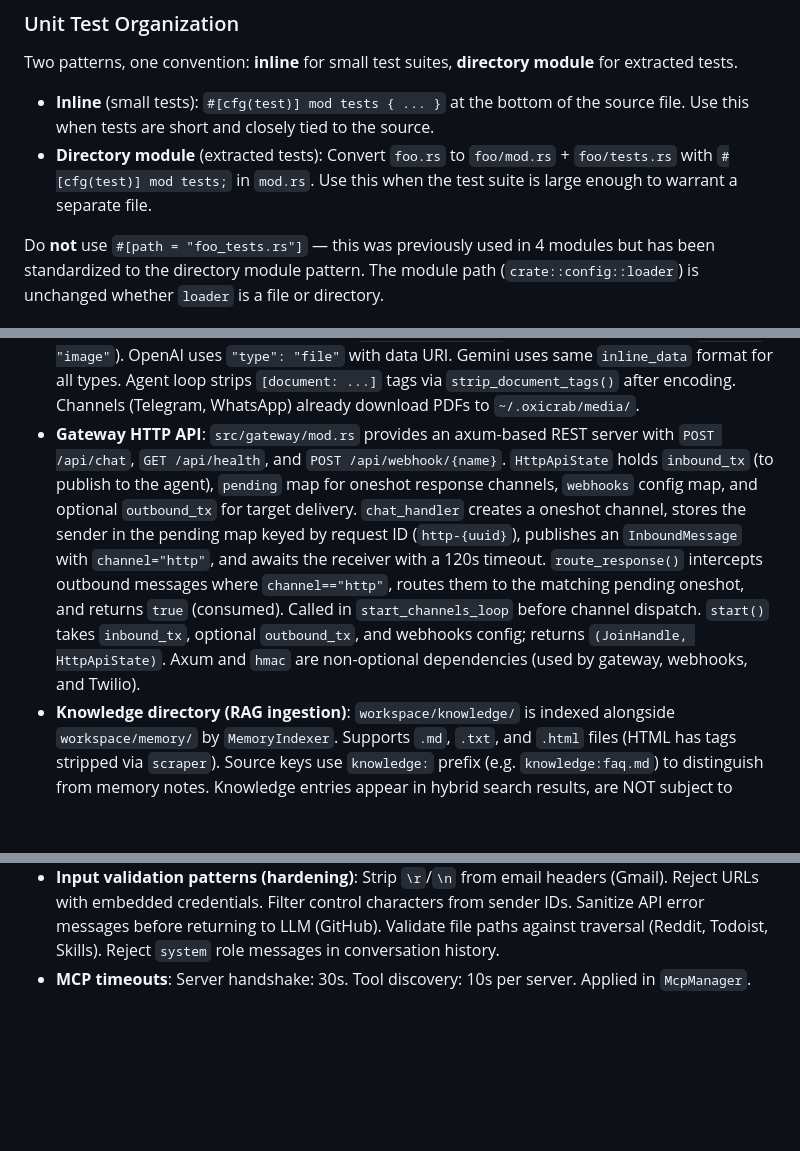
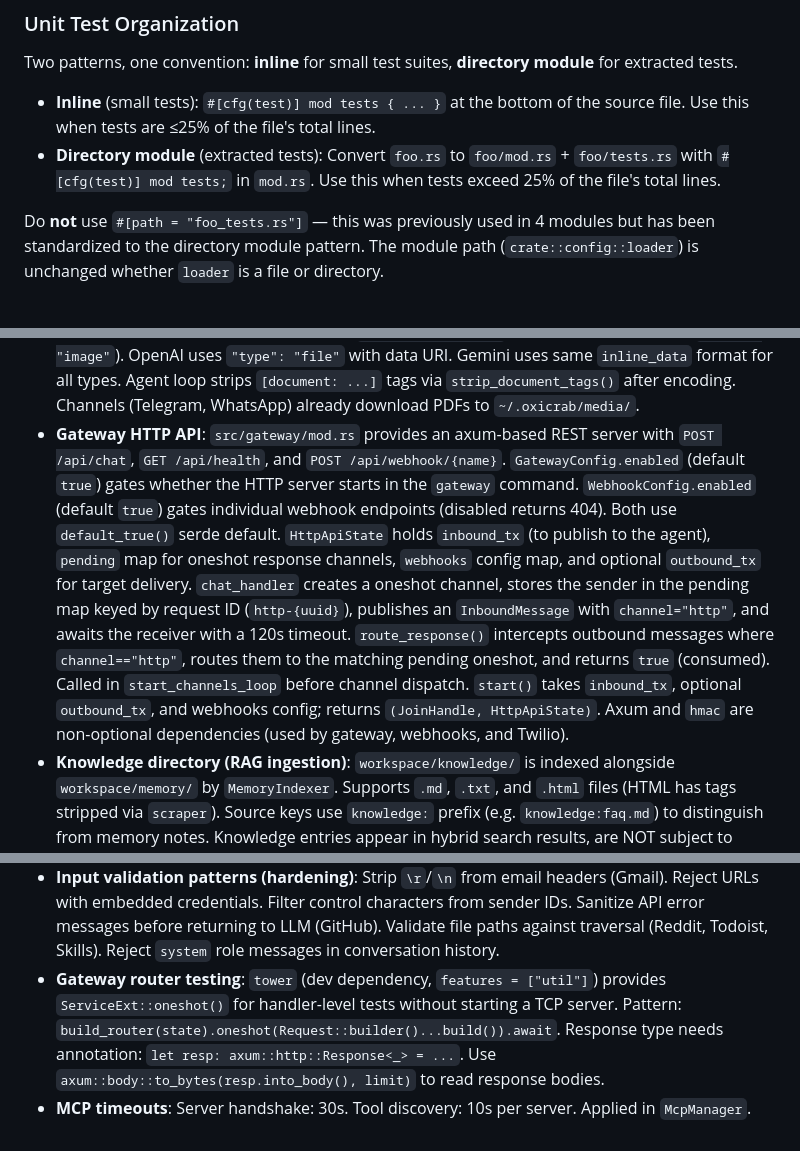
Before and after one commit to oxicrab/oxicrab, a Markdown page: CLAUDE.md, 3 parts joined by grey strips. Rendered like a GitHub page; blank space fills up the shorter version.

Commit message:
docs: update CLAUDE.md for test split threshold, gateway flags, and router testing

```diff
--- a/CLAUDE.md
+++ b/CLAUDE.md
@@ -112,8 +112,8 @@ See [ARCHITECTURE.md](ARCHITECTURE.md) for detailed implementation docs.
 ### Unit Test Organization
 Two patterns, one convention: **inline** for small test suites, **directory module** for extracted tests.
 
-- **Inline** (small tests): `#[cfg(test)] mod tests { ... }` at the bottom of the source file. Use this when tests are short and closely tied to the source.
-- **Directory module** (extracted tests): Convert `foo.rs` to `foo/mod.rs` + `foo/tests.rs` with `#[cfg(test)] mod tests;` in `mod.rs`. Use this when the test suite is large enough to warrant a separate file.
+- **Inline** (small tests): `#[cfg(test)] mod tests { ... }` at the bottom of the source file. Use this when tests are ≤25% of the file's total lines.
+- **Directory module** (extracted tests): Convert `foo.rs` to `foo/mod.rs` + `foo/tests.rs` with `#[cfg(test)] mod tests;` in `mod.rs`. Use this when tests exceed 25% of the file's total lines.
 
 Do **not** use `#[path = "foo_tests.rs"]` — this was previously used in 4 modules but has been standardized to the directory module pattern. The module path (`crate::config::loader`) is unchanged whether `loader` is a file or directory.
 
@@ -151,11 +151,12 @@ Do **not** use `#[path = "foo_tests.rs"]` — this was previously used in 4 modu
 - **Embedding query cache**: `EmbeddingService` has an LRU cache for `embed_query()` results. Default 10,000 entries, configurable via `agents.defaults.memory.embeddingCacheSize`. `EmbeddingService::with_cache_size()` constructor accepts custom size. `embed_texts()` (batch indexing) is not cached.
 - **JSON mode / structured output**: `ResponseFormat` enum in `src/providers/base.rs` with `JsonObject` and `JsonSchema { name, schema }` variants. `ChatRequest` has `response_format: Option<ResponseFormat>`. Provider handling: OpenAI sets `response_format` payload field (`json_object` or `json_schema` with strict mode). Gemini sets `generationConfig.responseMimeType` to `application/json` (+ `responseSchema` for `JsonSchema`). Anthropic (both API key and OAuth) appends a system prompt hint since there is no native JSON mode parameter. Passthrough providers (fallback, prompt-guided, circuit breaker) forward the field. Currently set to `None` at all call sites — tools or future features can opt in per-request.
 - **PDF/document support**: `load_and_encode_images()` in `src/agent/loop/helpers.rs` accepts `.pdf` files (validates `%PDF` magic bytes, same 20MB limit as images). `ImageData` struct carries any MIME type. Anthropic provider uses `"type": "document"` for non-image media (vs `"type": "image"`). OpenAI uses `"type": "file"` with data URI. Gemini uses same `inline_data` format for all types. Agent loop strips `[document: ...]` tags via `strip_document_tags()` after encoding. Channels (Telegram, WhatsApp) already download PDFs to `~/.oxicrab/media/`.
-- **Gateway HTTP API**: `src/gateway/mod.rs` provides an axum-based REST server with `POST /api/chat`, `GET /api/health`, and `POST /api/webhook/{name}`. `HttpApiState` holds `inbound_tx` (to publish to the agent), `pending` map for oneshot response channels, `webhooks` config map, and optional `outbound_tx` for target delivery. `chat_handler` creates a oneshot channel, stores the sender in the pending map keyed by request ID (`http-{uuid}`), publishes an `InboundMessage` with `channel="http"`, and awaits the receiver with a 120s timeout. `route_response()` intercepts outbound messages where `channel=="http"`, routes them to the matching pending oneshot, and returns `true` (consumed). Called in `start_channels_loop` before channel dispatch. `start()` takes `inbound_tx`, optional `outbound_tx`, and webhooks config; returns `(JoinHandle, HttpApiState)`. Axum and `hmac` are non-optional dependencies (used by gateway, webhooks, and Twilio).
+- **Gateway HTTP API**: `src/gateway/mod.rs` provides an axum-based REST server with `POST /api/chat`, `GET /api/health`, and `POST /api/webhook/{name}`. `GatewayConfig.enabled` (default `true`) gates whether the HTTP server starts in the `gateway` command. `WebhookConfig.enabled` (default `true`) gates individual webhook endpoints (disabled returns 404). Both use `default_true()` serde default. `HttpApiState` holds `inbound_tx` (to publish to the agent), `pending` map for oneshot response channels, `webhooks` config map, and optional `outbound_tx` for target delivery. `chat_handler` creates a oneshot channel, stores the sender in the pending map keyed by request ID (`http-{uuid}`), publishes an `InboundMessage` with `channel="http"`, and awaits the receiver with a 120s timeout. `route_response()` intercepts outbound messages where `channel=="http"`, routes them to the matching pending oneshot, and returns `true` (consumed). Called in `start_channels_loop` before channel dispatch. `start()` takes `inbound_tx`, optional `outbound_tx`, and webhooks config; returns `(JoinHandle, HttpApiState)`. Axum and `hmac` are non-optional dependencies (used by gateway, webhooks, and Twilio).
 - **Knowledge directory (RAG ingestion)**: `workspace/knowledge/` is indexed alongside `workspace/memory/` by `MemoryIndexer`. Supports `.md`, `.txt`, and `.html` files (HTML has tags stripped via `scraper`). Source keys use `knowledge:` prefix (e.g. `knowledge:faq.md`) to distinguish from memory notes. Knowledge entries appear in hybrid search results, are NOT subject to archive/purge (hygiene skips `knowledge:` prefixed entries), and ARE included in group chats (shared reference, not personal). `MemoryStore::knowledge_dir()` exposes the path. `MemoryDB::index_knowledge_directory()` handles indexing. Directory is optional — created by the user, indexed if present.
 - **Webhook receiver**: Named webhooks configured in `gateway.webhooks` (`WebhookConfig` in `src/config/schema/mod.rs`). Each webhook has a `secret` (HMAC-SHA256), `template` (`{{key}}` substitution from JSON payload, `{{body}}` for raw), `targets` (channel + `chatId` pairs), and optional `agentTurn` flag. Signature validated via constant-time comparison (`subtle::ConstantTimeEq`); checks `X-Signature-256`, `X-Hub-Signature-256`, and `X-Webhook-Signature` headers, supports `sha256=` prefix. Max payload 1MB. When `agentTurn` is true, message routes through agent loop then delivers response to targets via `outbound_tx`. When false, templated message delivers directly to targets.
 - **Resource limits (OOM prevention)**: Context files (USER.md, TOOLS.md, AGENTS.md): 500KB max. Skill files (SKILL.md): 1MB max. Audio uploads (cloud transcription): 25MB max. Base64 images (image generation): 30MB pre-decode check. HTML content (browser tool): 500KB max. Browser screenshot: 10080px height clamp. HTTP response bodies: 10MB max via `limited_body()`.
 - **Tool name constraints**: Tool names must be ≤256 chars with no null, newline, or control characters. Enforced at registration time in `ToolRegistry`.
 - **Tool cache key format**: `name#len:params` — length-prefixed to prevent collision between `tool("ab")` and `tool_a("b")`.
 - **Input validation patterns (hardening)**: Strip `\r`/`\n` from email headers (Gmail). Reject URLs with embedded credentials. Filter control characters from sender IDs. Sanitize API error messages before returning to LLM (GitHub). Validate file paths against traversal (Reddit, Todoist, Skills). Reject `system` role messages in conversation history.
+- **Gateway router testing**: `tower` (dev dependency, `features = ["util"]`) provides `ServiceExt::oneshot()` for handler-level tests without starting a TCP server. Pattern: `build_router(state).oneshot(Request::builder()...build()).await`. Response type needs annotation: `let resp: axum::http::Response<_> = ...`. Use `axum::body::to_bytes(resp.into_body(), limit)` to read response bodies.
 - **MCP timeouts**: Server handshake: 30s. Tool discovery: 10s per server. Applied in `McpManager`.
```
